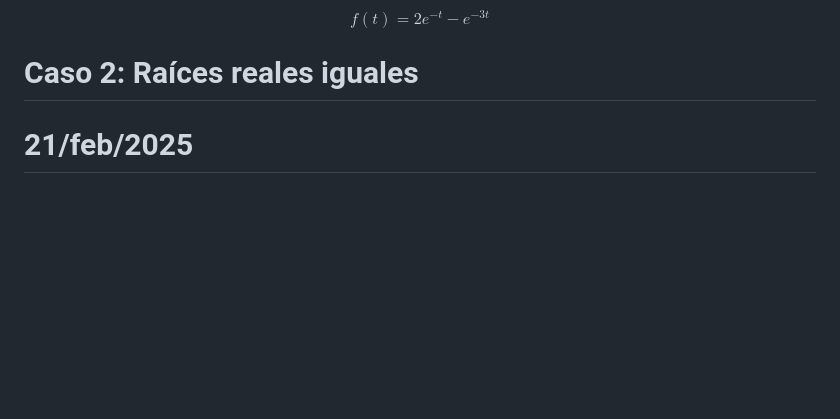
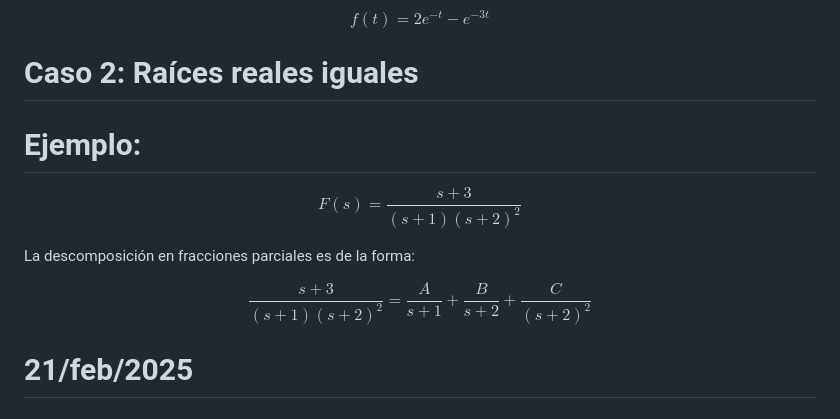
Before and after one commit to carloscant3/Apuntes-Sistemas-Dinamicos, a Markdown page: README.md, the part around the change. GitHub-like rendering; blank space fills up the shorter version.

```diff
--- a/README.md
+++ b/README.md
@@ -258,6 +258,18 @@ $$
 
   # Caso 2: Raíces reales iguales
 
+  # Ejemplo:
+
+$$
+F(s) = \frac{s + 3}{(s + 1)(s + 2)^2}
+$$
+
+La descomposición en fracciones parciales es de la forma:
+
+$$
+\frac{s + 3}{(s + 1)(s + 2)^2} = \frac{A}{s + 1} + \frac{B}{s + 2} + \frac{C}{(s + 2)^2}
+$$
+
 
 # 21/feb/2025
 
```
